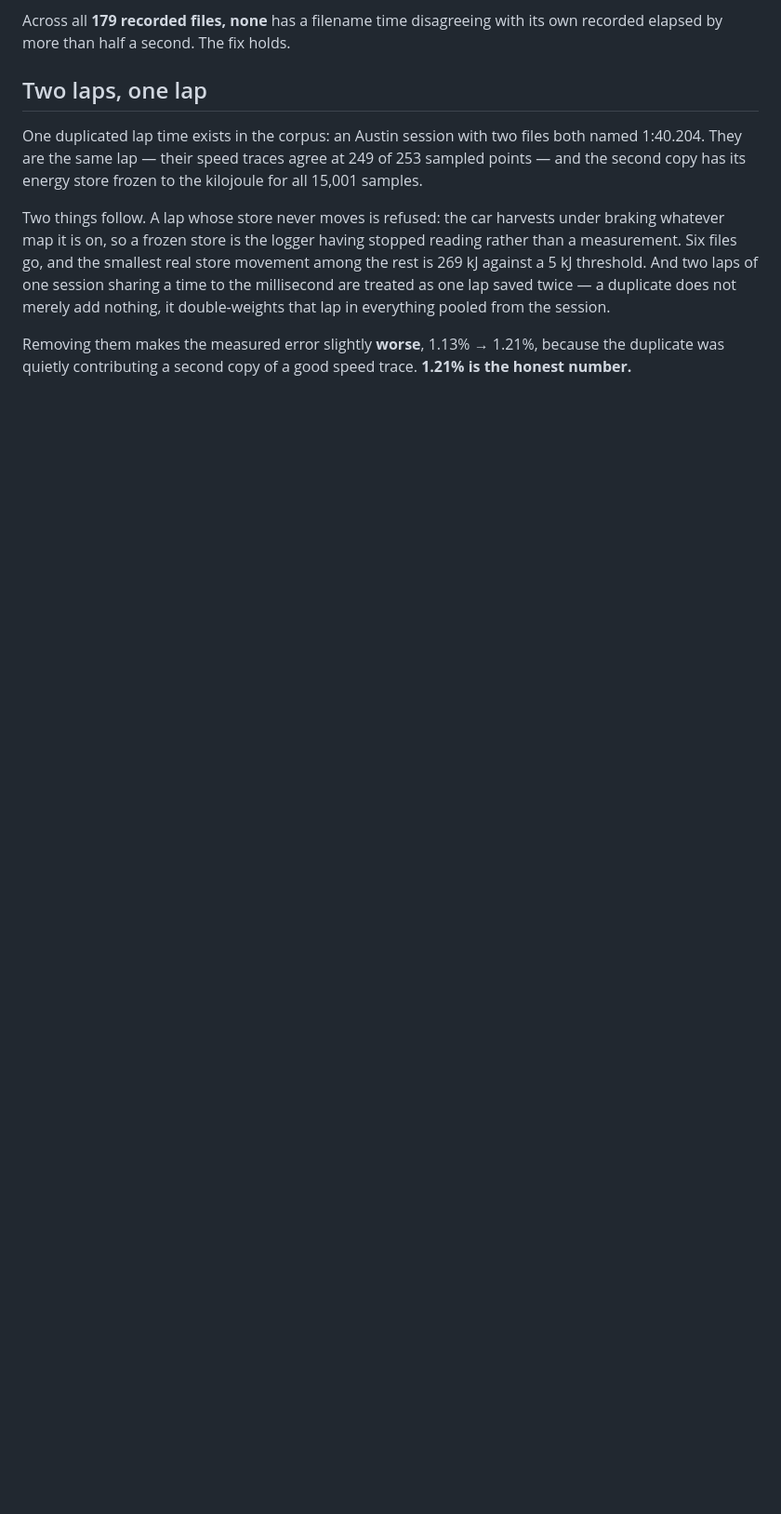
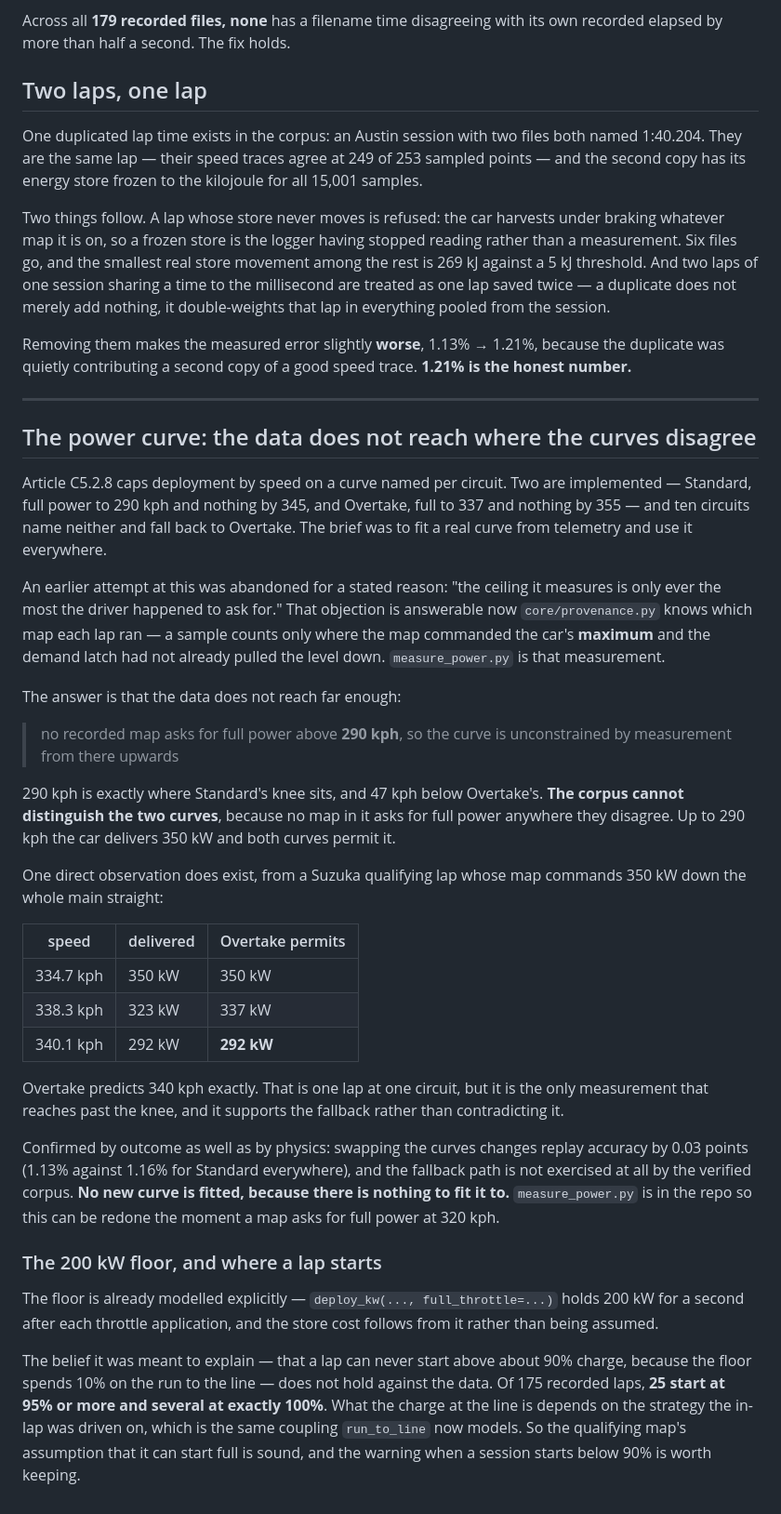
Before and after one commit to txnkzy/fa26-ers-optimizer, a Markdown page: docs/MODEL_WORK_LOG.md, the part around the change. Shown at 93% size. GitHub-like rendering; blank space fills up the shorter version.

Commit message:
Record what the telemetry can and cannot say about the power curve
A sample can only measure the car where the map asked for everything the car
has, and no recorded map asks for full power above 290 kph -- which is exactly
where the Standard curve's knee sits, and 47 kph below Overtake's. The corpus
cannot tell the two apart, so no curve is fitted. measure_power.py is in the
repo so this can be redone the moment a map asks for full power at 320.

The one measurement that does reach past the knee is a Suzuka lap commanding
350 kW down the main straight, which delivers 292 kW at 340.1 kph where
Overtake permits 292. It supports the fallback rather than contradicting it,
and swapping the curves moves replay accuracy by 0.03 points either way.

The 200 kW floor is already modelled explicitly. The belief it was meant to
explain -- that a lap can never start above 90% charge -- does not survive the
data: 25 of 175 recorded laps start at 95% or more and several at exactly 100.

Co-Authored-By: Claude Opus 5 <noreply@anthropic.com>

```diff
--- a/docs/MODEL_WORK_LOG.md
+++ b/docs/MODEL_WORK_LOG.md
@@ -441,3 +441,62 @@ everything pooled from the session.
 Removing them makes the measured error slightly **worse**, 1.13% → 1.21%,
 because the duplicate was quietly contributing a second copy of a good speed
 trace. **1.21% is the honest number.**
+
+---
+
+## The power curve: the data does not reach where the curves disagree
+
+Article C5.2.8 caps deployment by speed on a curve named per circuit. Two are
+implemented — Standard, full power to 290 kph and nothing by 345, and Overtake,
+full to 337 and nothing by 355 — and ten circuits name neither and fall back to
+Overtake. The brief was to fit a real curve from telemetry and use it
+everywhere.
+
+An earlier attempt at this was abandoned for a stated reason: "the ceiling it
+measures is only ever the most the driver happened to ask for." That objection
+is answerable now `core/provenance.py` knows which map each lap ran — a sample
+counts only where the map commanded the car's **maximum** and the demand latch
+had not already pulled the level down. `measure_power.py` is that measurement.
+
+The answer is that the data does not reach far enough:
+
+> no recorded map asks for full power above **290 kph**, so the curve is
+> unconstrained by measurement from there upwards
+
+290 kph is exactly where Standard's knee sits, and 47 kph below Overtake's.
+**The corpus cannot distinguish the two curves**, because no map in it asks for
+full power anywhere they disagree. Up to 290 kph the car delivers 350 kW and
+both curves permit it.
+
+One direct observation does exist, from a Suzuka qualifying lap whose map
+commands 350 kW down the whole main straight:
+
+| speed | delivered | Overtake permits |
+|---|---|---|
+| 334.7 kph | 350 kW | 350 kW |
+| 338.3 kph | 323 kW | 337 kW |
+| 340.1 kph | 292 kW | **292 kW** |
+
+Overtake predicts 340 kph exactly. That is one lap at one circuit, but it is
+the only measurement that reaches past the knee, and it supports the fallback
+rather than contradicting it.
+
+Confirmed by outcome as well as by physics: swapping the curves changes replay
+accuracy by 0.03 points (1.13% against 1.16% for Standard everywhere), and the
+fallback path is not exercised at all by the verified corpus. **No new curve is
+fitted, because there is nothing to fit it to.** `measure_power.py` is in the
+repo so this can be redone the moment a map asks for full power at 320 kph.
+
+### The 200 kW floor, and where a lap starts
+
+The floor is already modelled explicitly — `deploy_kw(..., full_throttle=...)`
+holds 200 kW for a second after each throttle application, and the store cost
+follows from it rather than being assumed.
+
+The belief it was meant to explain — that a lap can never start above about
+90% charge, because the floor spends 10% on the run to the line — does not hold
+against the data. Of 175 recorded laps, **25 start at 95% or more and several
+at exactly 100%**. What the charge at the line is depends on the strategy the
+in-lap was driven on, which is the same coupling `run_to_line` now models. So
+the qualifying map's assumption that it can start full is sound, and the
+warning when a session starts below 90% is worth keeping.
```
